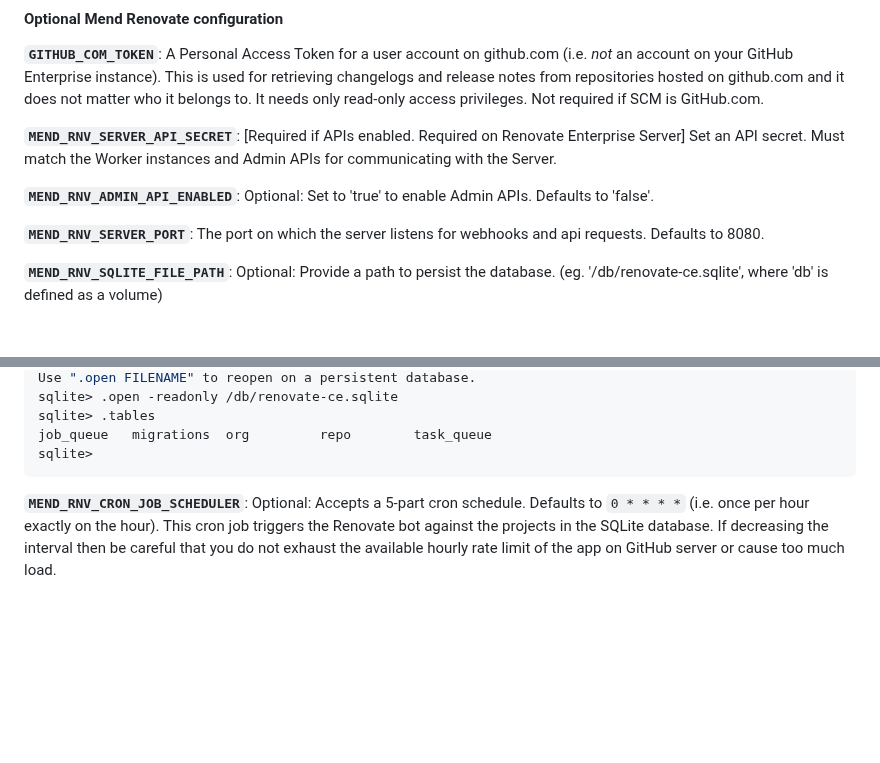
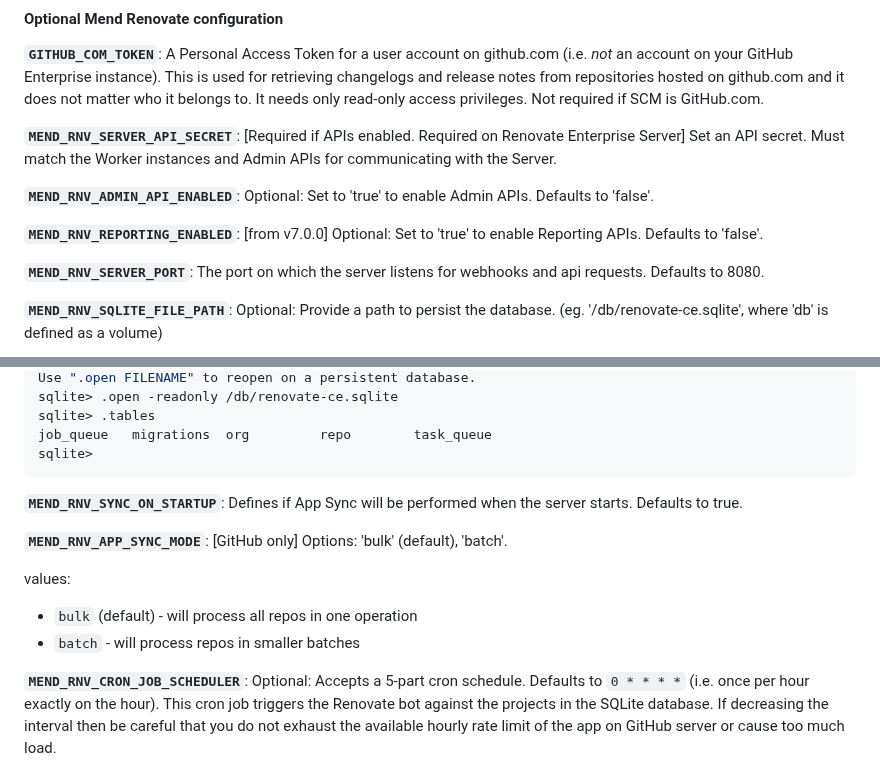
Before and after one commit to mend/renovate-ce-ee, a Markdown page: docs/configuration-options.md, 2 parts joined by grey strips. Drawn GitHub-style; blank space fills up the shorter version.

````diff
--- a/docs/configuration-options.md
+++ b/docs/configuration-options.md
@@ -48,6 +48,8 @@ It needs only read-only access privileges. Not required if SCM is GitHub.com.
 
 **`MEND_RNV_ADMIN_API_ENABLED`**: Optional: Set to 'true' to enable Admin APIs. Defaults to 'false'.
 
+**`MEND_RNV_REPORTING_ENABLED`**: [from v7.0.0] Optional: Set to 'true' to enable Reporting APIs. Defaults to 'false'.
+
 **`MEND_RNV_SERVER_PORT`**: The port on which the server listens for webhooks and api requests. Defaults to 8080.
 
 **`MEND_RNV_SQLITE_FILE_PATH`**: Optional: Provide a path to persist the database. (eg. '/db/renovate-ce.sqlite', where 'db' is defined as a volume)
@@ -69,6 +71,14 @@ sqlite> .tables
 job_queue   migrations  org         repo        task_queue
 sqlite>
 ```
+
+**`MEND_RNV_SYNC_ON_STARTUP`**: Defines if App Sync will be performed when the server starts. Defaults to true.
+
+**`MEND_RNV_APP_SYNC_MODE`**: [GitHub only] Options: 'bulk' (default), 'batch'.
+
+values:
+- `bulk` (default) - will process all repos in one operation
+- `batch` - will process repos in smaller batches
 
 **`MEND_RNV_CRON_JOB_SCHEDULER`**: Optional: Accepts a 5-part cron schedule. Defaults to `0 * * * *` (i.e. once per hour exactly on the hour). This cron job triggers the Renovate bot against the projects in the SQLite database. If decreasing the interval then be careful that you do not exhaust the available hourly rate limit of the app on GitHub server or cause too much load.
 
````
Also changed, not shown: other parts of docs/configuration-options.md (+41 -1 lines).
